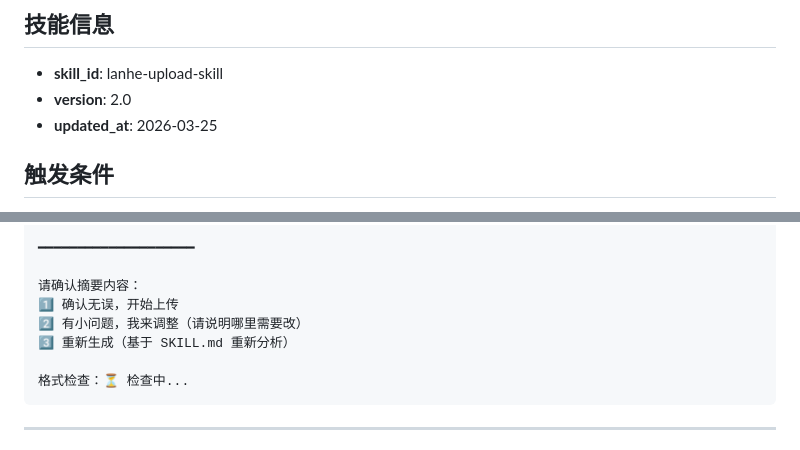
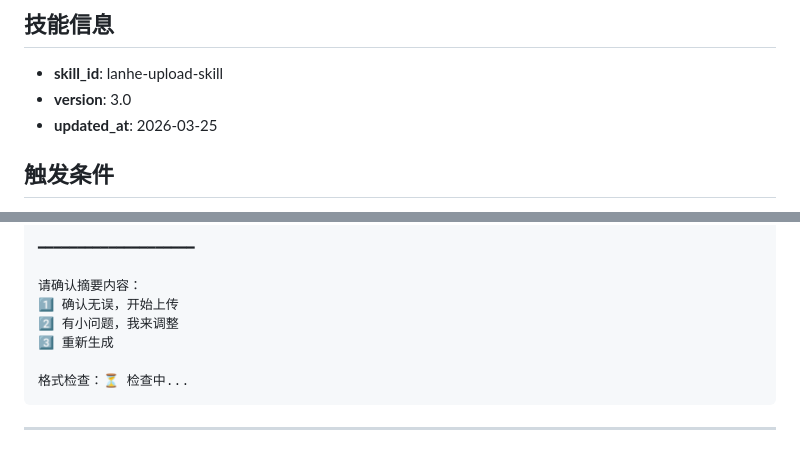
Before and after one commit to Marerlee/lanhe-skills, a Markdown page: upload-skill/SKILL.md, 2 parts joined by grey strips. GitHub-like rendering.

````diff
--- a/upload-skill/SKILL.md
+++ b/upload-skill/SKILL.md
@@ -5,7 +5,7 @@
 ## 技能信息
 
 - **skill_id**: lanhe-upload-skill
-- **version**: 2.0
+- **version**: 3.0
 - **updated_at**: 2026-03-25
 
 ## 触发条件
@@ -120,8 +91,8 @@ xxx, xxx, xxx, xxx, xxx
 
 请确认摘要内容：
 1️⃣ 确认无误，开始上传
-2️⃣ 有小问题，我来调整（请说明哪里需要改）
-3️⃣ 重新生成（基于 SKILL.md 重新分析）
+2️⃣ 有小问题，我来调整
+3️⃣ 重新生成
 
 格式检查：⏳ 检查中...
 ```
````
Also changed, not shown: other parts of upload-skill/SKILL.md (+80 -72 lines).
